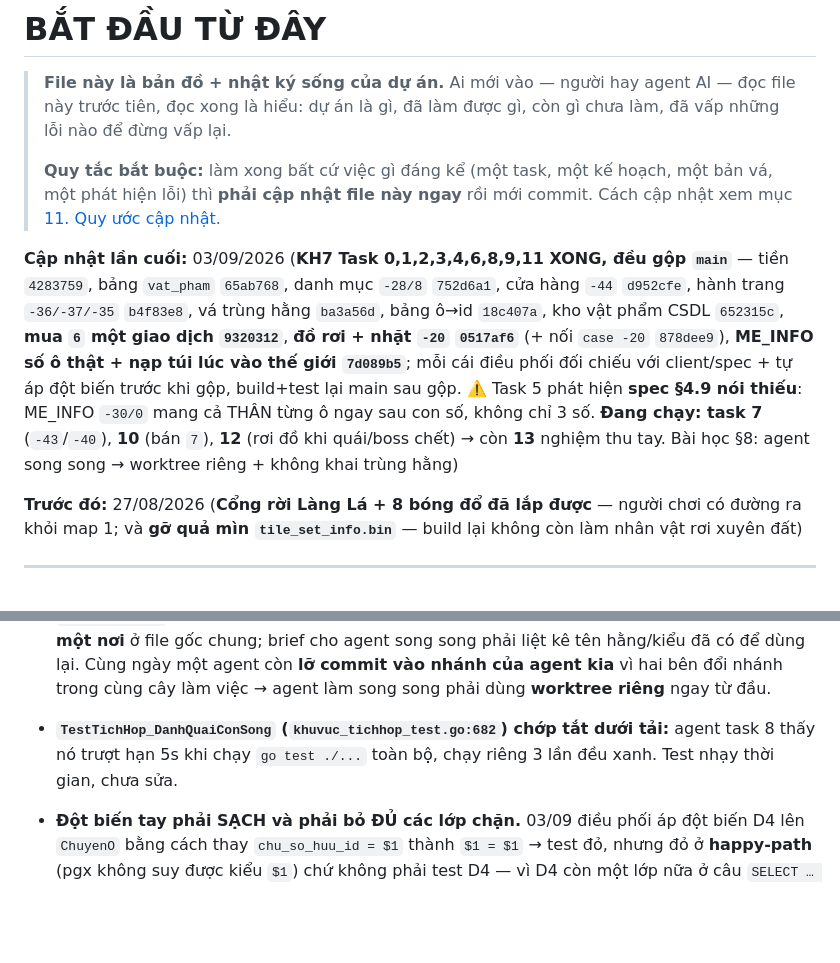
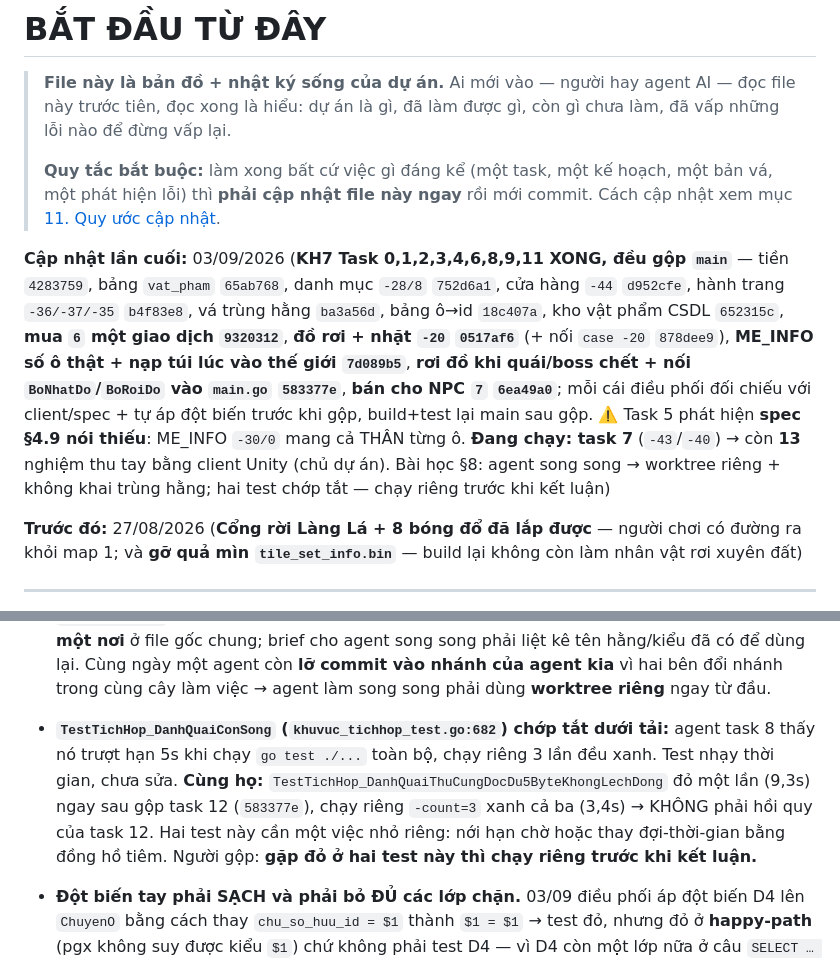
Before and after one commit to KNAGENCY/NRO_GoiBanGiao, a Markdown page: BAT-DAU-TU-DAY.md, 2 parts joined by grey strips. GitHub-like rendering; blank space fills up the shorter version.

Commit message:
docs(kh7): task 12 + 10 da duyet tay + gop (583377e, 6ea49a0); §8 test chop tat thu hai; BoNhatDo da noi

```diff
--- a/BAT-DAU-TU-DAY.md
+++ b/BAT-DAU-TU-DAY.md
@@ -8,7 +8,7 @@
 > một bản vá, một phát hiện lỗi) thì **phải cập nhật file này ngay** rồi mới commit.
 > Cách cập nhật xem mục [11. Quy ước cập nhật](#11-quy-ước-cập-nhật-file-này).
 
-**Cập nhật lần cuối:** 03/09/2026 (**KH7 Task 0,1,2,3,4,6,8,9,11 XONG, đều gộp `main`** — tiền `4283759`, bảng `vat_pham` `65ab768`, danh mục `-28/8` `752d6a1`, cửa hàng `-44` `d952cfe`, hành trang `-36/-37/-35` `b4f83e8`, vá trùng hằng `ba3a56d`, bảng ô→id `18c407a`, kho vật phẩm CSDL `652315c`, **mua `6` một giao dịch `9320312`**, **đồ rơi + nhặt `-20` `0517af6`** (+ nối `case -20` `878dee9`), **ME_INFO số ô thật + nạp túi lúc vào thế giới `7d089b5`**; mỗi cái điều phối đối chiếu với client/spec + tự áp đột biến trước khi gộp, build+test lại main sau gộp. ⚠️ Task 5 phát hiện **spec §4.9 nói thiếu**: ME_INFO `-30/0` mang cả THÂN từng ô ngay sau con số, không chỉ 3 số. **Đang chạy: task 7** (`-43`/`-40`), **10** (bán `7`), **12** (rơi đồ khi quái/boss chết) → còn **13** nghiệm thu tay. Bài học §8: agent song song → worktree riêng + không khai trùng hằng)
+**Cập nhật lần cuối:** 03/09/2026 (**KH7 Task 0,1,2,3,4,6,8,9,11 XONG, đều gộp `main`** — tiền `4283759`, bảng `vat_pham` `65ab768`, danh mục `-28/8` `752d6a1`, cửa hàng `-44` `d952cfe`, hành trang `-36/-37/-35` `b4f83e8`, vá trùng hằng `ba3a56d`, bảng ô→id `18c407a`, kho vật phẩm CSDL `652315c`, **mua `6` một giao dịch `9320312`**, **đồ rơi + nhặt `-20` `0517af6`** (+ nối `case -20` `878dee9`), **ME_INFO số ô thật + nạp túi lúc vào thế giới `7d089b5`**, **rơi đồ khi quái/boss chết + nối `BoNhatDo`/`BoRoiDo` vào `main.go` `583377e`**, **bán cho NPC `7` `6ea49a0`**; mỗi cái điều phối đối chiếu với client/spec + tự áp đột biến trước khi gộp, build+test lại main sau gộp. ⚠️ Task 5 phát hiện **spec §4.9 nói thiếu**: ME_INFO `-30/0` mang cả THÂN từng ô. **Đang chạy: task 7** (`-43`/`-40`) → còn **13** nghiệm thu tay bằng client Unity (chủ dự án). Bài học §8: agent song song → worktree riêng + không khai trùng hằng; hai test chớp tắt — chạy riêng trước khi kết luận)
 
 **Trước đó:** 27/08/2026 (**Cổng rời Làng Lá + 8 bóng đổ đã lắp được** — người chơi có đường ra khỏi map 1; và **gỡ quả mìn `tile_set_info.bin`** — build lại không còn làm nhân vật rơi xuyên đất)
 
@@ -483,6 +483,9 @@ Gom lại thành **Kế hoạch B**, sửa lẻ từng cái là vô nghĩa:
   hai bên đổi nhánh trong cùng cây làm việc → agent làm song song phải dùng **worktree riêng** ngay từ đầu.
 - **`TestTichHop_DanhQuaiConSong` (`khuvuc_tichhop_test.go:682`) chớp tắt dưới tải:** agent task 8 thấy nó
   trượt hạn 5s khi chạy `go test ./...` toàn bộ, chạy riêng 3 lần đều xanh. Test nhạy thời gian, chưa sửa.
+  **Cùng họ:** `TestTichHop_DanhQuaiThuCungDocDu5ByteKhongLechDong` đỏ một lần (9,3s) ngay sau gộp task 12 (`583377e`),
+  chạy riêng `-count=3` xanh cả ba (3,4s) → KHÔNG phải hồi quy của task 12. Hai test này cần một việc nhỏ riêng: nới hạn
+  chờ hoặc thay đợi-thời-gian bằng đồng hồ tiêm. Người gộp: **gặp đỏ ở hai test này thì chạy riêng trước khi kết luận.**
 - **Đột biến tay phải SẠCH và phải bỏ ĐỦ các lớp chặn.** 03/09 điều phối áp đột biến D4 lên `ChuyenO` bằng
   cách thay `chu_so_huu_id = $1` thành `$1 = $1` → test đỏ, nhưng đỏ ở **happy-path** (pgx không suy được
   kiểu `$1`) chứ không phải test D4 — vì D4 còn một lớp nữa ở câu `SELECT … FOR UPDATE`. Làm lại: giữ kiểu
```
Also changed, not shown: other parts of BAT-DAU-TU-DAY.md (+1 -1 lines), NHAT-KY-AGENT.md (+1 -0 lines).
